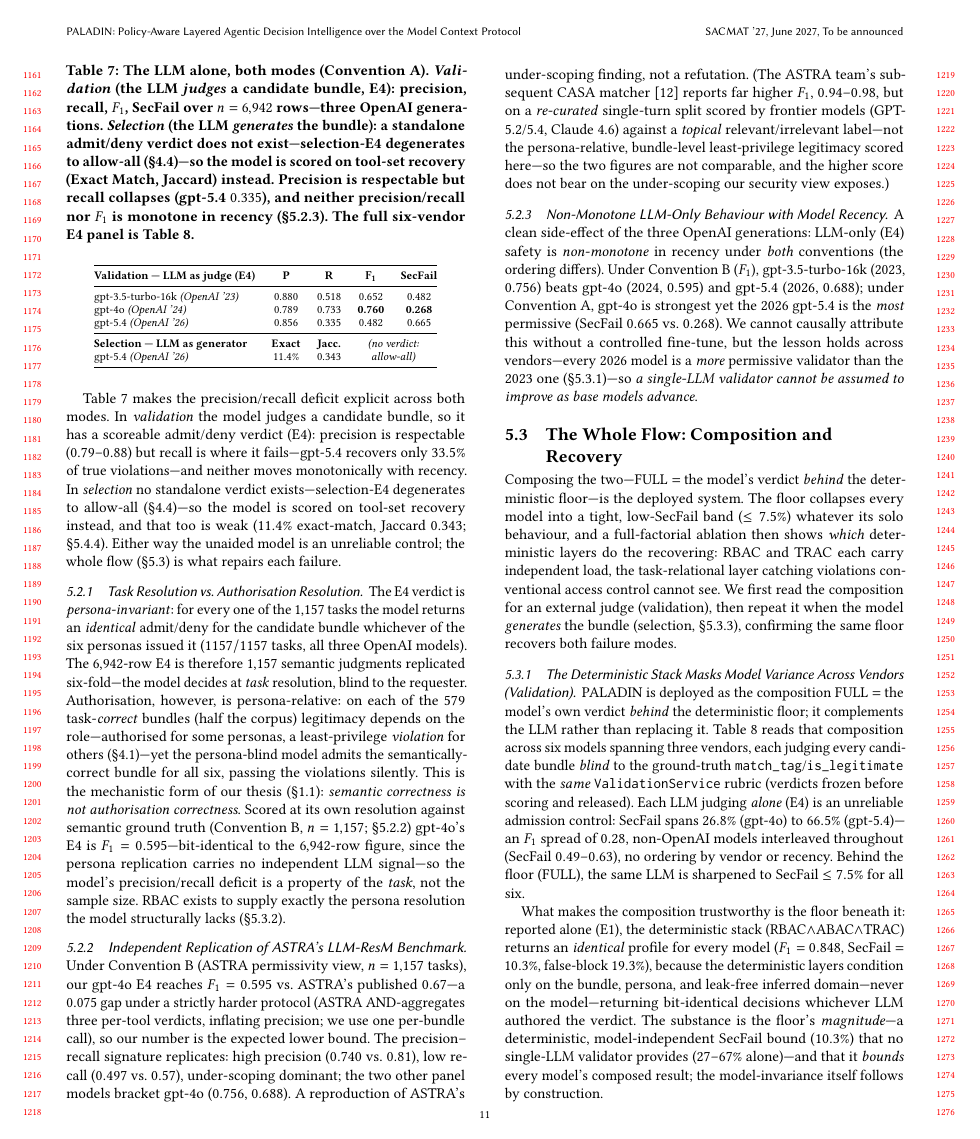
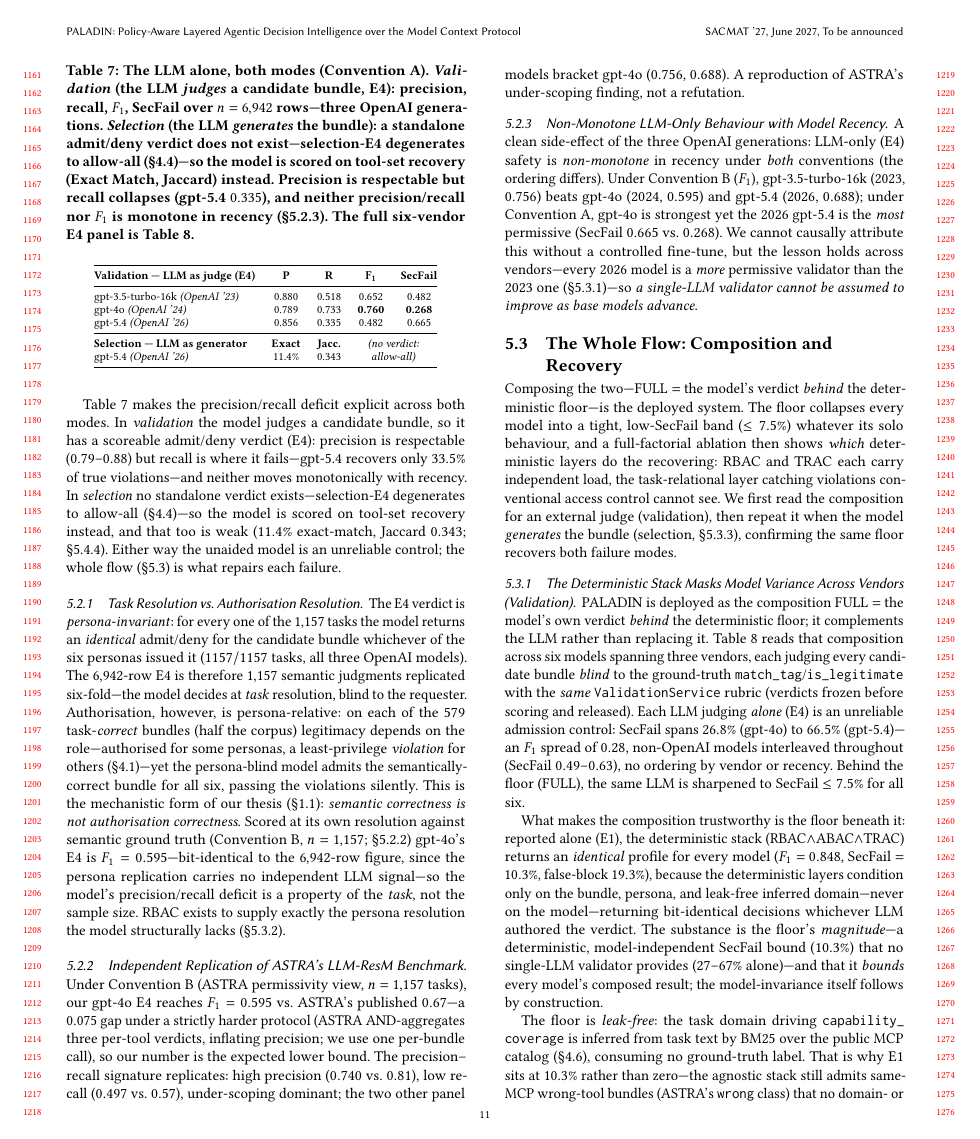
Before and after one commit to vicvarar-hash/SPIFFI_RBAC_TS-PHOL, a LaTeX paper (paper/main_acm.tex): page 11 of 17. Compiled offline with pdfLaTeX.

Commit message:
Drop F1-comparability note (keep CASA cite + related-work paragraph)
Co-authored-by: Copilot App <223556219+Copilot@users.noreply.github.com>

```diff
--- a/paper/main_acm.tex
+++ b/paper/main_acm.tex
@@ -669,7 +669,7 @@ The E4 verdict is \emph{persona-invariant}: for every one of the $1{,}157$ tasks
 \subsubsection{Independent Replication of ASTRA's LLM-ResM Benchmark}
 \label{sec:astra_replication}
 
-Under Convention~B (ASTRA permissivity view, $n=1{,}157$ tasks), our gpt-4o E4 reaches $F_1=0.595$ vs.\ ASTRA's published $0.67$---a $0.075$ gap under a strictly harder protocol (ASTRA AND-aggregates three per-tool verdicts, inflating precision; we use one per-bundle call), so our number is the expected lower bound. The precision--recall signature replicates: high precision ($0.740$ vs.\ $0.81$), low recall ($0.497$ vs.\ $0.57$), under-scoping dominant; the two other panel models bracket gpt-4o ($0.756$, $0.688$). A reproduction of ASTRA's under-scoping finding, not a refutation. (The ASTRA team's subsequent CASA matcher~\cite{elhelou2026casa} reports far higher $F_1$, $0.94$--$0.98$, but on a \emph{re-curated} single-turn split scored by frontier models (GPT-5.2/5.4, Claude~4.6) against a \emph{topical} relevant/irrelevant label---not the persona-relative, bundle-level least-privilege legitimacy scored here---so the two figures are not comparable, and the higher score does not bear on the under-scoping our security view exposes.)
+Under Convention~B (ASTRA permissivity view, $n=1{,}157$ tasks), our gpt-4o E4 reaches $F_1=0.595$ vs.\ ASTRA's published $0.67$---a $0.075$ gap under a strictly harder protocol (ASTRA AND-aggregates three per-tool verdicts, inflating precision; we use one per-bundle call), so our number is the expected lower bound. The precision--recall signature replicates: high precision ($0.740$ vs.\ $0.81$), low recall ($0.497$ vs.\ $0.57$), under-scoping dominant; the two other panel models bracket gpt-4o ($0.756$, $0.688$). A reproduction of ASTRA's under-scoping finding, not a refutation.
 
 \subsubsection{Non-Monotone LLM-Only Behaviour with Model Recency}
 \label{sec:newer_not_better}
```
